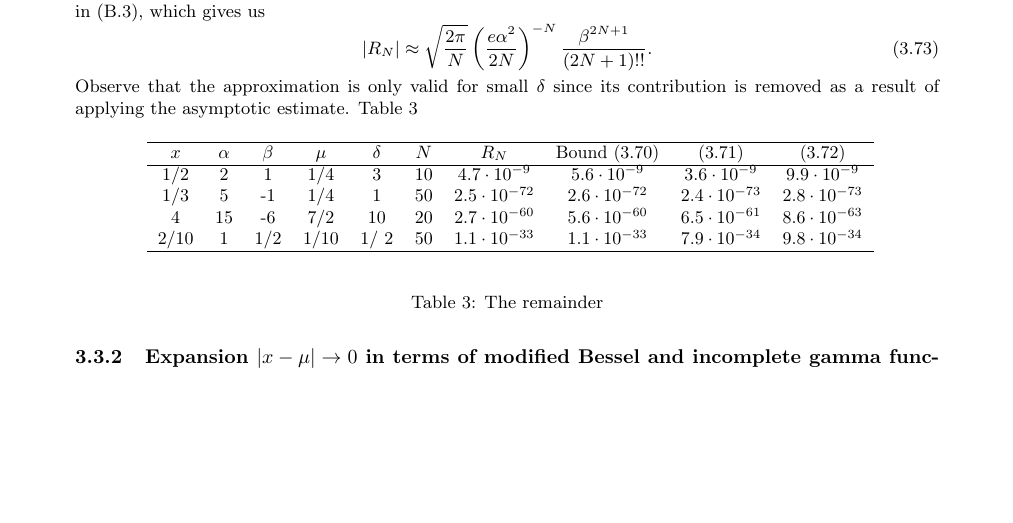
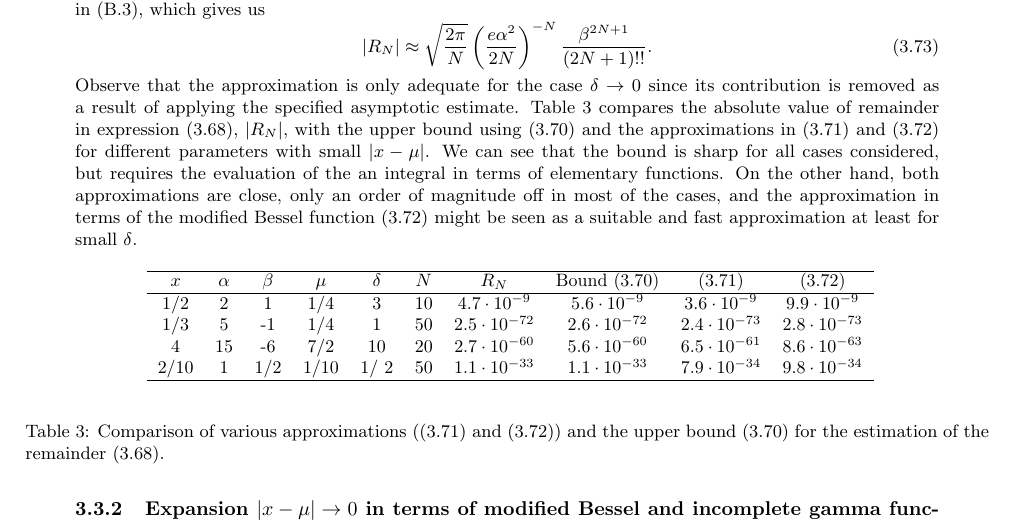
Before and after one commit to guillermo-navas-palencia/normal-inverse-gaussian, a LaTeX document (paper/nig.tex): part of page 12 of 21, cut so that both start at the same text, the shorter picture padded with empty space. Compiled offline with pdfLaTeX.

Commit message:
Draft general expansion x-mu -> 0 in terms of modified Bessel functions

```diff
--- a/paper/nig.tex
+++ b/paper/nig.tex
@@ -664,7 +664,7 @@ and the latter approximation of $|R_N|$ can be simplified further by considering
 \begin{equation}
 |R_N| \approx \sqrt{\frac{2\pi}{N}} \left(\frac{e\alpha^2}{2N}\right)^{-N} \frac{\beta^{2N + 1}}{(2N + 1)!!}.
 \end{equation}
-Observe that the approximation is only valid for small $\delta$ since its contribution is removed as a result of applying the asymptotic estimate. Table \ref{table_bound_remainder_xmu_general}
+Observe that the approximation is only adequate for the case $\delta \to 0$ since its contribution is removed as a result of applying the specified asymptotic estimate. Table \ref{table_bound_remainder_xmu_general} compares the absolute value of remainder in expression \eqref{general_xmu_remainder_integral}, $|R_N|$, with the upper bound using \eqref{lower_incomplete_gamma_bound} and the approximations in \eqref{remainder_approx1} and \eqref{remainder_approx2} for different parameters with small $|x-\mu|$. We can see that the bound is sharp for all cases considered, but requires the evaluation of the an integral in terms of elementary functions. On the other hand, both approximations are close, only an order of magnitude off in most of the cases, and the approximation in terms of the modified Bessel function \eqref{remainder_approx2} might be seen as a suitable and fast approximation at least for small $\delta$.
 
 \begin{table}[H]
 	\centering
@@ -679,7 +679,7 @@ $x$ & $\alpha$ & $\beta$ & $\mu$ & $\delta$ & $N$ & $R_N$ & Bound \eqref{lower_i
 2/10 & 1 & 1/2 & 1/10 & 1/ 2 & 50 &  $1.1\cdot 10^{-33}$ & $1.1\cdot 10^{-33}$ & $7.9\cdot 10^{-34}$ & $9.8\cdot 10^{-34}$\\
 	\hline\\
 	\end{tabular}}
-	\caption{The remainder}
+	\caption{Comparison of various approximations (\eqref{remainder_approx1} and \eqref{remainder_approx2}) and the upper bound \eqref{lower_incomplete_gamma_bound} for the estimation of the remainder \eqref{general_xmu_remainder_integral}.}
 	\label{table_bound_remainder_xmu_general}
 \end{table}
 
```
Also changed, not shown: paper/nig.pdf, paper/nig.tex (2 more changed lines), 3 other files.
